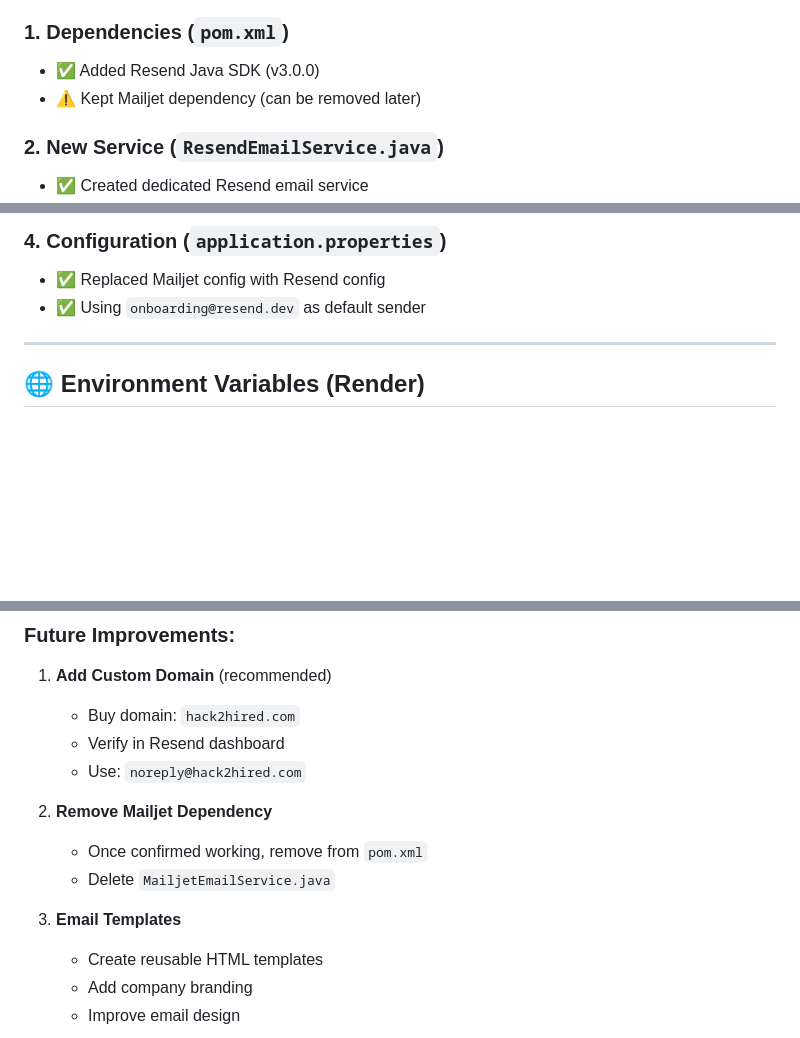
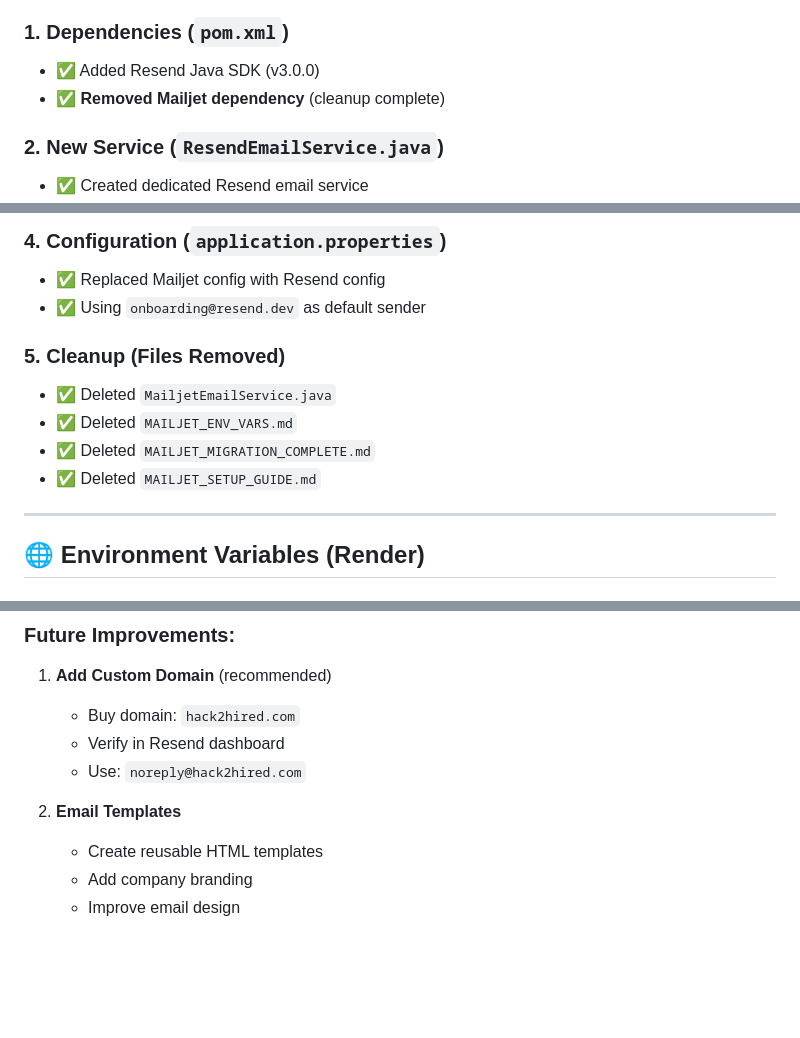
Before and after one commit to abhi6101/placement-portal-backend, a Markdown page: RESEND_MIGRATION_COMPLETE.md, 3 parts joined by grey strips. GitHub-like rendering; blank space fills up the shorter version.

Commit message:
Update migration guide - cleanup complete

```diff
--- a/RESEND_MIGRATION_COMPLETE.md
+++ b/RESEND_MIGRATION_COMPLETE.md
@@ -20,7 +20,7 @@ Successfully migrated from **Mailjet** to **Resend** email service.
 
 ### 1. **Dependencies** (`pom.xml`)
 - ✅ Added Resend Java SDK (v3.0.0)
-- ⚠️ Kept Mailjet dependency (can be removed later)
+- ✅ **Removed Mailjet dependency** (cleanup complete)
 
 ### 2. **New Service** (`ResendEmailService.java`)
 - ✅ Created dedicated Resend email service
@@ -35,6 +35,12 @@ Successfully migrated from **Mailjet** to **Resend** email service.
 ### 4. **Configuration** (`application.properties`)
 - ✅ Replaced Mailjet config with Resend config
 - ✅ Using `onboarding@resend.dev` as default sender
+
+### 5. **Cleanup** (Files Removed)
+- ✅ Deleted `MailjetEmailService.java`
+- ✅ Deleted `MAILJET_ENV_VARS.md`
+- ✅ Deleted `MAILJET_MIGRATION_COMPLETE.md`
+- ✅ Deleted `MAILJET_SETUP_GUIDE.md`
 
 ---
 
@@ -110,11 +116,7 @@ Monitor email delivery:
    - Verify in Resend dashboard
    - Use: `noreply@hack2hired.com`
 
-2. **Remove Mailjet Dependency**
-   - Once confirmed working, remove from `pom.xml`
-   - Delete `MailjetEmailService.java`
-
-3. **Email Templates**
+2. **Email Templates**
    - Create reusable HTML templates
    - Add company branding
    - Improve email design
```
